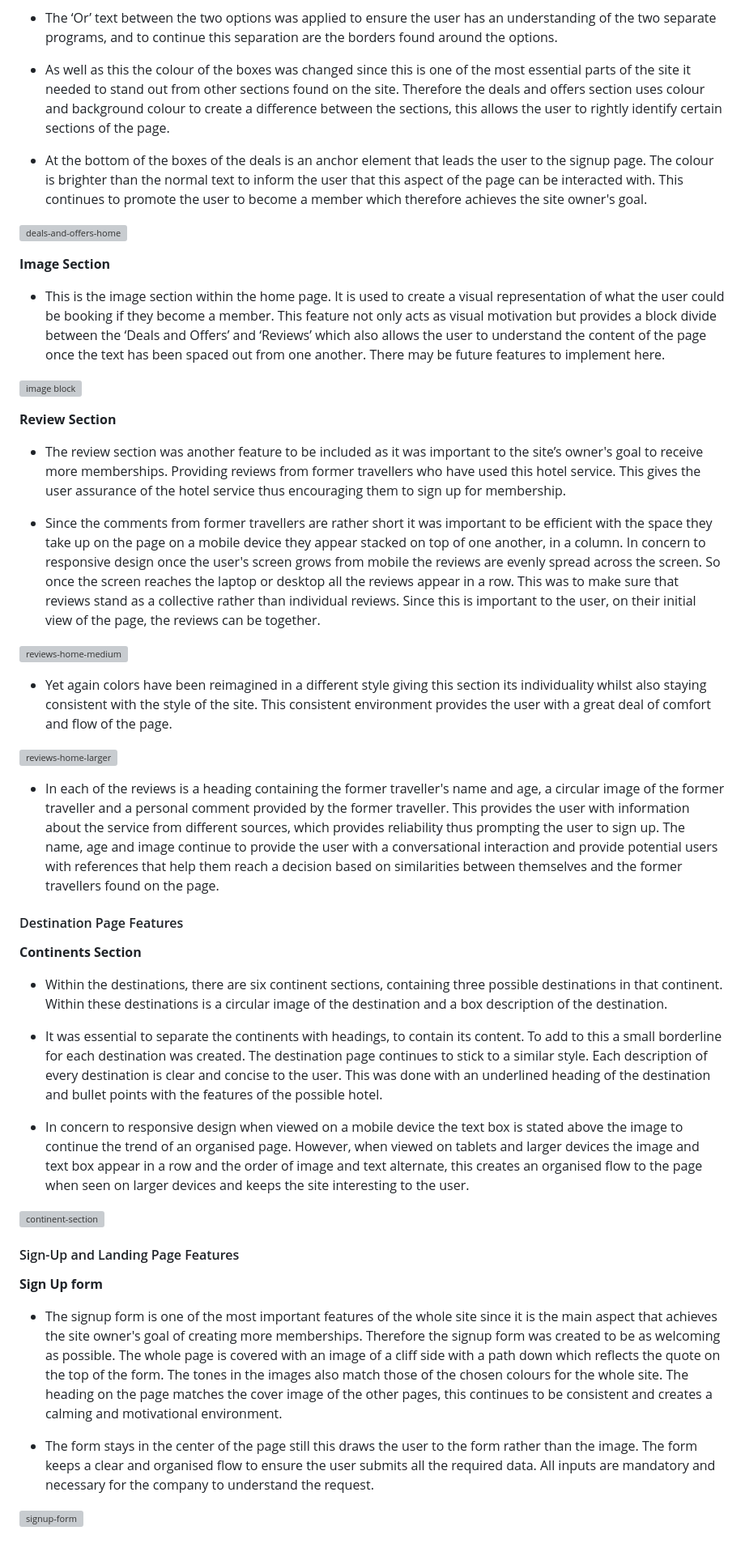
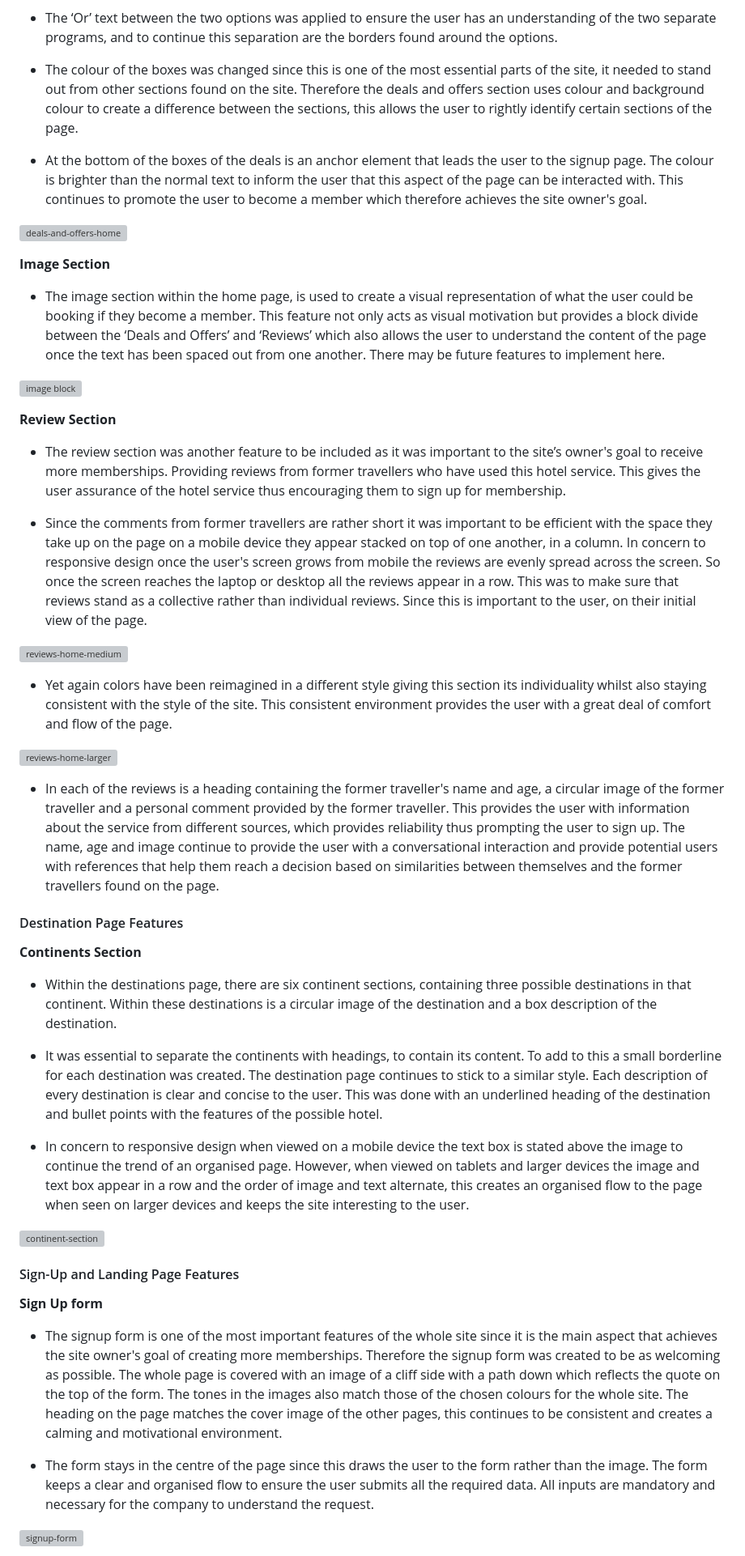
Before and after one commit to GabrielH-02/Harmony-Haven-Hotels, a Markdown page: README.md, the part around one of its changes. Shown at 81% size. Rendered like a GitHub page; grey boxes are pictures that could not be loaded.

```diff
--- a/README.md
+++ b/README.md
@@ -91,21 +93,21 @@ __Deals and Offers Section__
 
 * The ‘Or’ text between the two options was applied to ensure the user has an understanding of the two separate programs, and to continue this separation are the borders found around the options.
 
-* As well as this the colour of the boxes was changed since this is one of the most essential parts of the site it needed to stand out from other sections found on the site. Therefore the deals and offers section uses colour and background colour to create a difference between the sections, this allows the user to rightly identify certain sections of the page.
+* The colour of the boxes was changed since this is one of the most essential parts of the site, it needed to stand out from other sections found on the site. Therefore the deals and offers section uses colour and background colour to create a difference between the sections, this allows the user to rightly identify certain sections of the page.
 
 * At the bottom of the boxes of the deals is an anchor element that leads the user to the signup page. The colour is brighter than the normal text to inform the user that this aspect of the page can be interacted with. This continues to promote the user to become a member which therefore achieves the site owner's goal.
 
 ![deals-and-offers-home](documentation/deals-&-offers-home.png)
 
 __Image Section__
-* This is the image section within the home page. It is used to create a visual representation of what the user could be booking if they become a member. This feature not only acts as visual motivation but provides a block divide between the ‘Deals and Offers’ and ‘Reviews’ which also allows the user to understand the content of the page once the text has been spaced out from one another. There may be future features to implement here.
+* The image section within the home page, is used to create a visual representation of what the user could be booking if they become a member. This feature not only acts as visual motivation but provides a block divide between the ‘Deals and Offers’ and ‘Reviews’ which also allows the user to understand the content of the page once the text has been spaced out from one another. There may be future features to implement here.
 
 ![image block](documentation/slideshow-home.png)
 
 __Review Section__
 * The review section was another feature to be included as it was important to the site’s owner's goal to receive more memberships. Providing reviews from former travellers who have used this hotel service. This gives the user assurance of the hotel service thus encouraging them to sign up for membership.
 
-* Since the comments from former travellers are rather short it was important to be efficient with the space they take up on the page on a mobile device they appear stacked on top of one another, in a column. In concern to responsive design once the user's screen grows from mobile the reviews are evenly spread across the screen. So once the screen reaches the laptop or desktop all the reviews appear in a row. This was to make sure that reviews stand as a collective rather than individual reviews. Since this is important to the user, on their initial view of the page, the reviews can be together.
+* Since the comments from former travellers are rather short it was important to be efficient with the space they take up on the page on a mobile device they appear stacked on top of one another, in a column. In concern to responsive design once the user's screen grows from mobile the reviews are evenly spread across the screen. So once the screen reaches the laptop or desktop all the reviews appear in a row. This was to make sure that reviews stand as a collective rather than individual reviews. Since this is important to the user, on their initial view of the page.
 
 ![reviews-home-medium](documentation/reviews-home.png)
 
@@ -113,15 +115,14 @@ __Review Section__
 
 ![reviews-home-larger](documentation/reviews-larger-home.png)
 
-* In each of the reviews is a heading containing the former traveller's name and age, a circular image of the former traveller and a personal comment provided by the former traveller. This provides the user with information about the service from different sources, which provides reliability thus prompting the user to sign up.  The name,  age and image continue to provide the user with a conversational interaction and provide potential users with references that help them reach a decision based on similarities between themselves and the former travellers found on the page.
+* In each of the reviews is a heading containing the former traveller's name and age, a circular image of the former traveller and a personal comment provided by the former traveller. This provides the user with information about the service from different sources, which provides reliability thus prompting the user to sign up. The name, age and image continue to provide the user with a conversational interaction and provide potential users with references that help them reach a decision based on similarities between themselves and the former travellers found on the page.
 
 #### Destination Page Features
 
 __Continents Section__
-* Within the destinations, there are six continent sections, containing three possible destinations in that continent. Within these destinations is a circular image of the destination and a box description of the destination.
+* Within the destinations page, there are six continent sections, containing three possible destinations in that continent. Within these destinations is a circular image of the destination and a box description of the destination.
 
-* It was essential to separate the continents with headings, to contain its content. To add to this a small borderline for each destination was created.
-The destination page continues to stick to a similar style. Each description of every destination is clear and concise to the user. This was done with an underlined heading of the destination and bullet points with the features of the possible hotel.
+* It was essential to separate the continents with headings, to contain its content. To add to this a small borderline for each destination was created. The destination page continues to stick to a similar style. Each description of every destination is clear and concise to the user. This was done with an underlined heading of the destination and bullet points with the features of the possible hotel.
 
 * In concern to responsive design when viewed on a mobile device the text box is stated above the image to continue the trend of an organised page. However, when viewed on tablets and larger devices the image and text box appear in a row and the order of image and text alternate, this creates an organised flow to the page when seen on larger devices and keeps the site interesting to the user.
 
@@ -130,9 +131,9 @@ The destination page continues to stick to a similar style. Each description of
 #### Sign-Up and Landing Page Features
 
 __Sign Up form__
-* The signup form is one of the most important features of the whole site since it is the main aspect that achieves the site owner's goal of creating more memberships. Therefore the signup form was created to be as welcoming as possible. The whole page is covered with an image of a cliff side with a path down which reflects the quote on the top of the form. The tones in the images also match those of the chosen colours for the whole site.  The heading on the page matches the cover image of the other pages, this continues to be consistent and creates a calming and motivational environment.
+* The signup form is one of the most important features of the whole site since it is the main aspect that achieves the site owner's goal of creating more memberships. Therefore the signup form was created to be as welcoming as possible. The whole page is covered with an image of a cliff side with a path down which reflects the quote on the top of the form. The tones in the images also match those of the chosen colours for the whole site. The heading on the page matches the cover image of the other pages, this continues to be consistent and creates a calming and motivational environment.
 
-* The form stays in the center of the page still this draws the user to the form rather than the image. The form keeps a clear and organised flow to ensure the user submits all the required data. All inputs are mandatory and necessary for the company to understand the request.
+* The form stays in the centre of the page since this draws the user to the form rather than the image. The form keeps a clear and organised flow to ensure the user submits all the required data. All inputs are mandatory and necessary for the company to understand the request.
 
 ![signup-form](documentation/signup-form-signup.png)
 
```
Also changed, not shown: other parts of README.md (+22 -20 lines).
